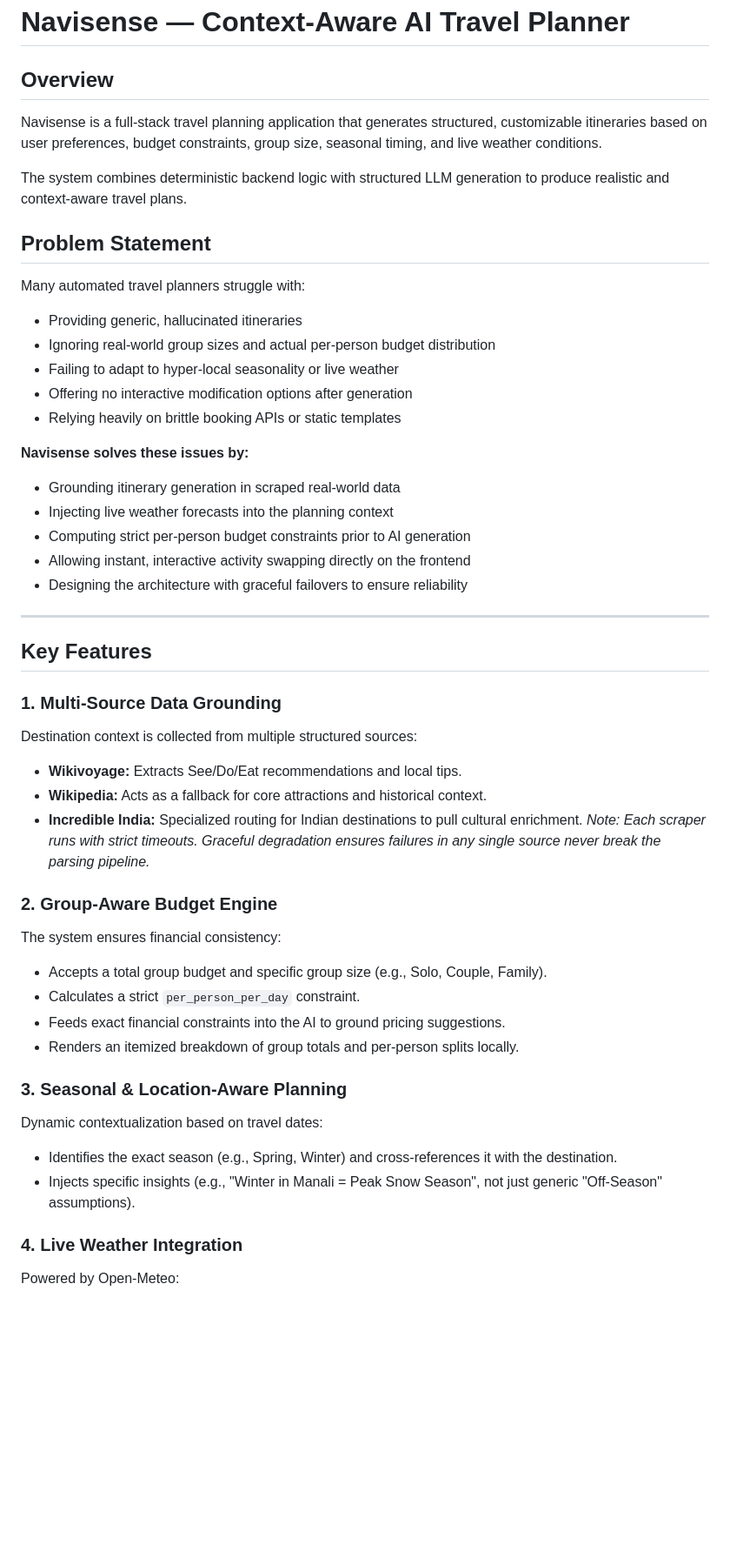
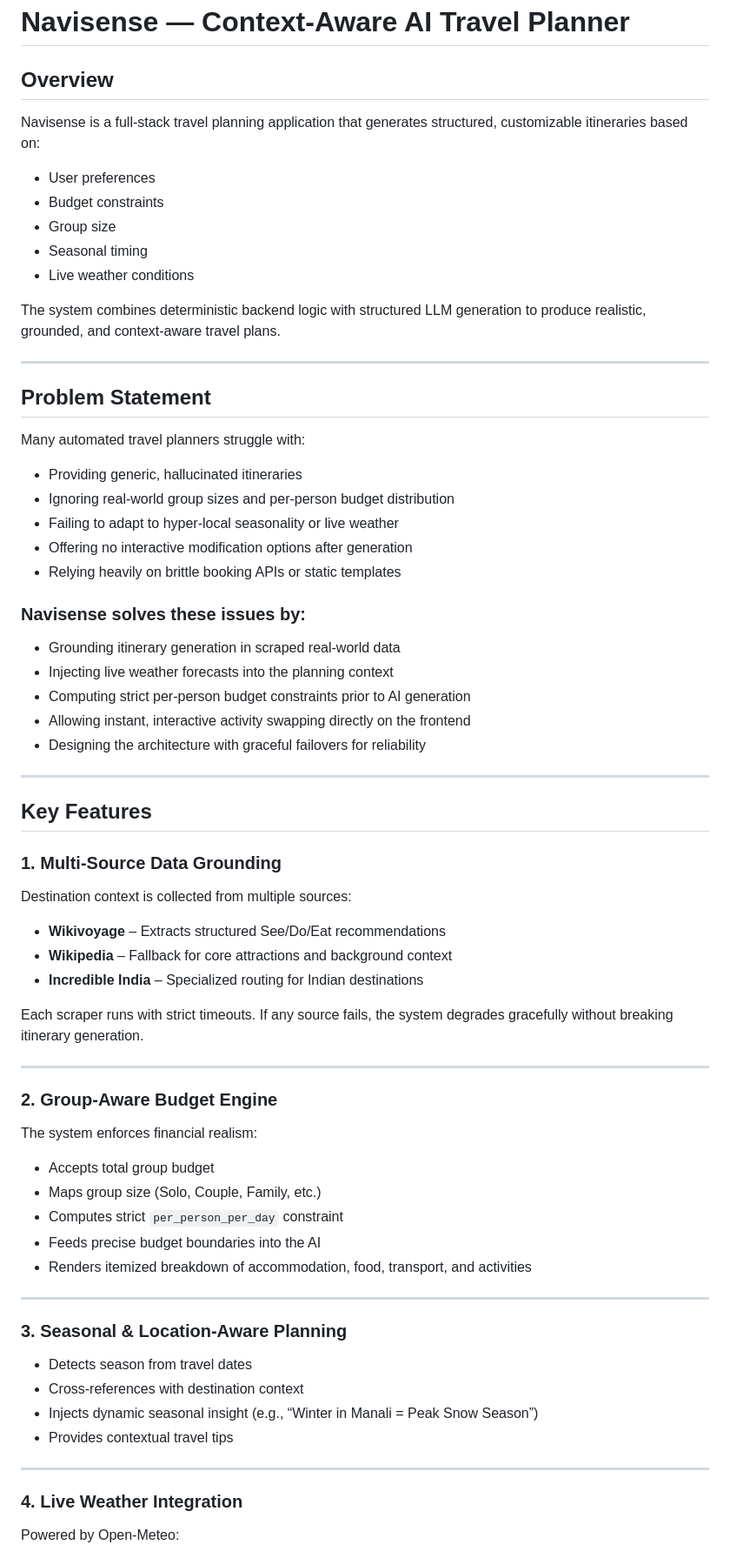
Before and after one commit to AswinArun7/NaviSense_Claysys, a Markdown page: README.md, the part around one of its changes. Shown at 87% size. Rendered like a GitHub page; blank space fills up the shorter version.

```diff
--- a/README.md
+++ b/README.md
@@ -1,47 +1,74 @@
 # Navisense — Context-Aware AI Travel Planner
 
 ## Overview
-Navisense is a full-stack travel planning application that generates structured, customizable itineraries based on user preferences, budget constraints, group size, seasonal timing, and live weather conditions.
 
-The system combines deterministic backend logic with structured LLM generation to produce realistic and context-aware travel plans.
+Navisense is a full-stack travel planning application that generates structured, customizable itineraries based on:
+
+* User preferences
+* Budget constraints
+* Group size
+* Seasonal timing
+* Live weather conditions
+
+The system combines deterministic backend logic with structured LLM generation to produce realistic, grounded, and context-aware travel plans.
+
+---
 
 ## Problem Statement
+
 Many automated travel planners struggle with:
-- Providing generic, hallucinated itineraries
-- Ignoring real-world group sizes and actual per-person budget distribution
-- Failing to adapt to hyper-local seasonality or live weather
-- Offering no interactive modification options after generation
-- Relying heavily on brittle booking APIs or static templates
 
-**Navisense solves these issues by:**
-- Grounding itinerary generation in scraped real-world data
-- Injecting live weather forecasts into the planning context
-- Computing strict per-person budget constraints prior to AI generation
-- Allowing instant, interactive activity swapping directly on the frontend
-- Designing the architecture with graceful failovers to ensure reliability
+* Providing generic, hallucinated itineraries
+* Ignoring real-world group sizes and per-person budget distribution
+* Failing to adapt to hyper-local seasonality or live weather
+* Offering no interactive modification options after generation
+* Relying heavily on brittle booking APIs or static templates
+
+### Navisense solves these issues by:
+
+* Grounding itinerary generation in scraped real-world data
+* Injecting live weather forecasts into the planning context
+* Computing strict per-person budget constraints prior to AI generation
+* Allowing instant, interactive activity swapping directly on the frontend
+* Designing the architecture with graceful failovers for reliability
 
 ---
 
 ## Key Features
 
 ### 1. Multi-Source Data Grounding
-Destination context is collected from multiple structured sources:
-- **Wikivoyage:** Extracts See/Do/Eat recommendations and local tips.
-- **Wikipedia:** Acts as a fallback for core attractions and historical context.
-- **Incredible India:** Specialized routing for Indian destinations to pull cultural enrichment.
-*Note: Each scraper runs with strict timeouts. Graceful degradation ensures failures in any single source never break the parsing pipeline.*
+
+Destination context is collected from multiple sources:
+
+* **Wikivoyage** – Extracts structured See/Do/Eat recommendations
+* **Wikipedia** – Fallback for core attractions and background context
+* **Incredible India** – Specialized routing for Indian destinations
+
+Each scraper runs with strict timeouts. If any source fails, the system degrades gracefully without breaking itinerary generation.
+
+---
 
 ### 2. Group-Aware Budget Engine
-The system ensures financial consistency:
-- Accepts a total group budget and specific group size (e.g., Solo, Couple, Family).
-- Calculates a strict `per_person_per_day` constraint.
-- Feeds exact financial constraints into the AI to ground pricing suggestions.
-- Renders an itemized breakdown of group totals and per-person splits locally.
+
+The system enforces financial realism:
+
+* Accepts total group budget
+* Maps group size (Solo, Couple, Family, etc.)
+* Computes strict `per_person_per_day` constraint
+* Feeds precise budget boundaries into the AI
+* Renders itemized breakdown of accommodation, food, transport, and activities
+
+---
 
 ### 3. Seasonal & Location-Aware Planning
-Dynamic contextualization based on travel dates:
-- Identifies the exact season (e.g., Spring, Winter) and cross-references it with the destination.
-- Injects specific insights (e.g., "Winter in Manali = Peak Snow Season", not just generic "Off-Season" assumptions).
+
+* Detects season from travel dates
+* Cross-references with destination context
+* Injects dynamic seasonal insight (e.g., “Winter in Manali = Peak Snow Season”)
+* Provides contextual travel tips
+
+---
 
 ### 4. Live Weather Integration
+
 Powered by Open-Meteo:
```
Also changed, not shown: other parts of README.md (+174 -76 lines).
